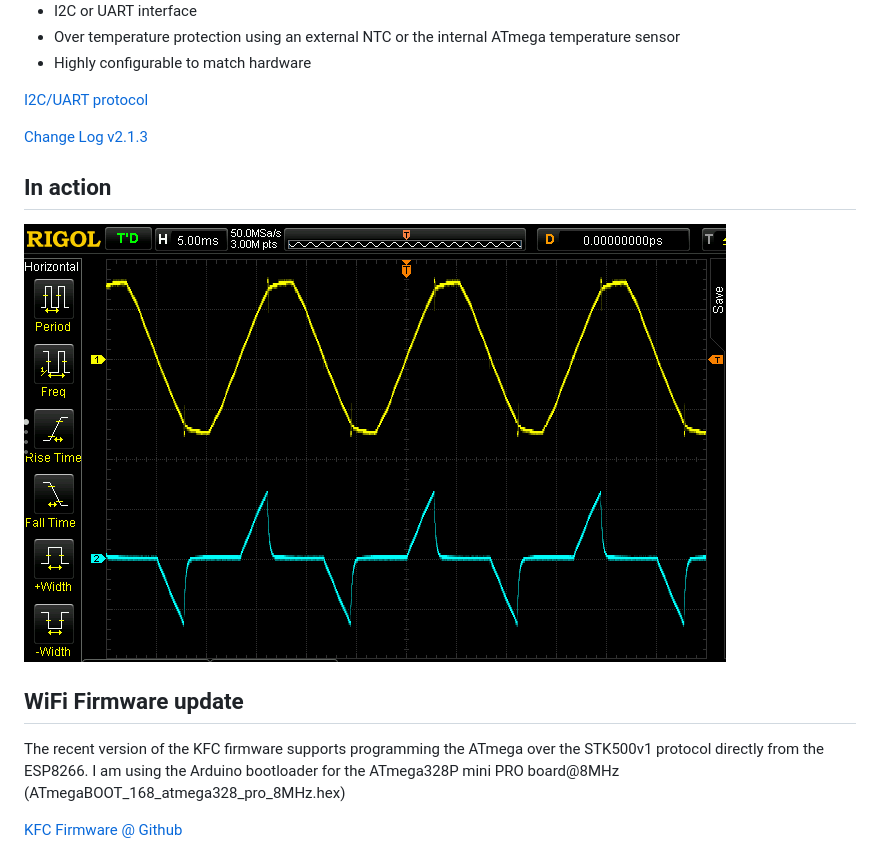
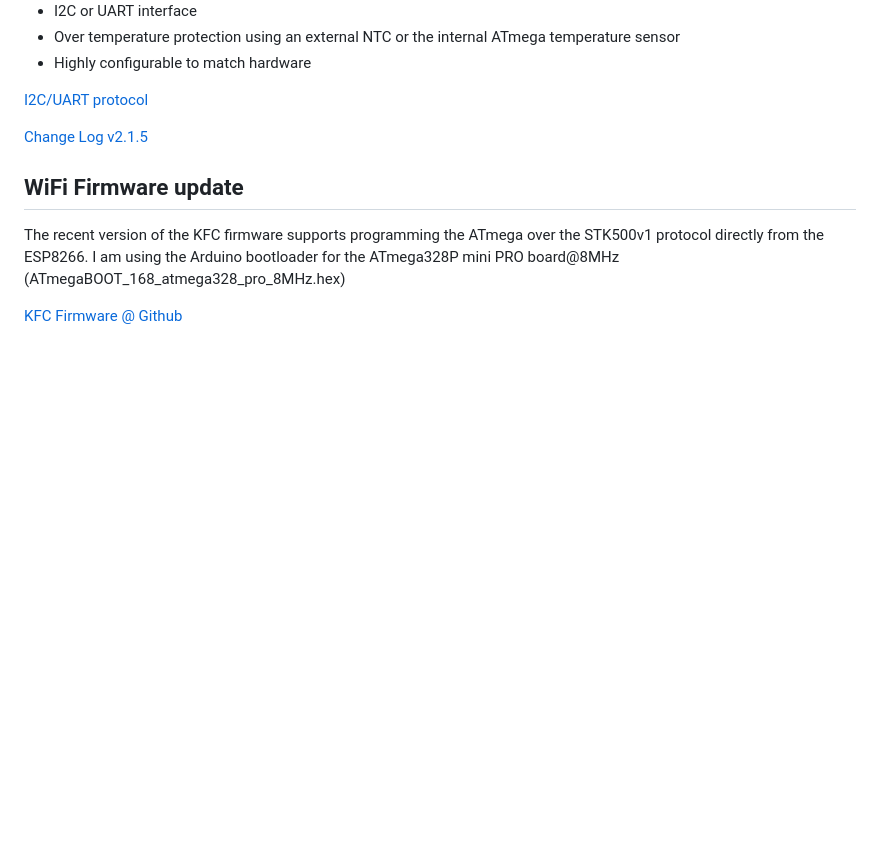
Before and after one commit to sascha432/trailing_edge_dimmer, a Markdown page: README.md, the part around one of its changes. GitHub-like rendering; pictures changed too: docs/images/in_action.png (deleted); blank space fills up the shorter version.

```diff
--- a/README.md
+++ b/README.md
@@ -13,11 +13,7 @@ Firmware for a trailing edge MOSFET dimmer.
 
 [I2C/UART protocol](docs/protocol.md)
 
-[Change Log v2.1.3](CHANGELOG.md)
-
-## In action
-
-![In action](https://raw.githubusercontent.com/sascha432/trailing_edge_dimmer/master/docs/images/in_action.png)
+[Change Log v2.1.5](CHANGELOG.md)
 
 ## WiFi Firmware update
 
```
Also changed, not shown: other parts of README.md (+1 -20 lines), CHANGELOG.md (+11 -0 lines), docs/images/calibration/calibration1.png (deleted), docs/images/calibration/calibration2.png (deleted), docs/images/calibration/calibration3.png (deleted), docs/images/kfcfw_ui2.jpg (added), 10 other files.
